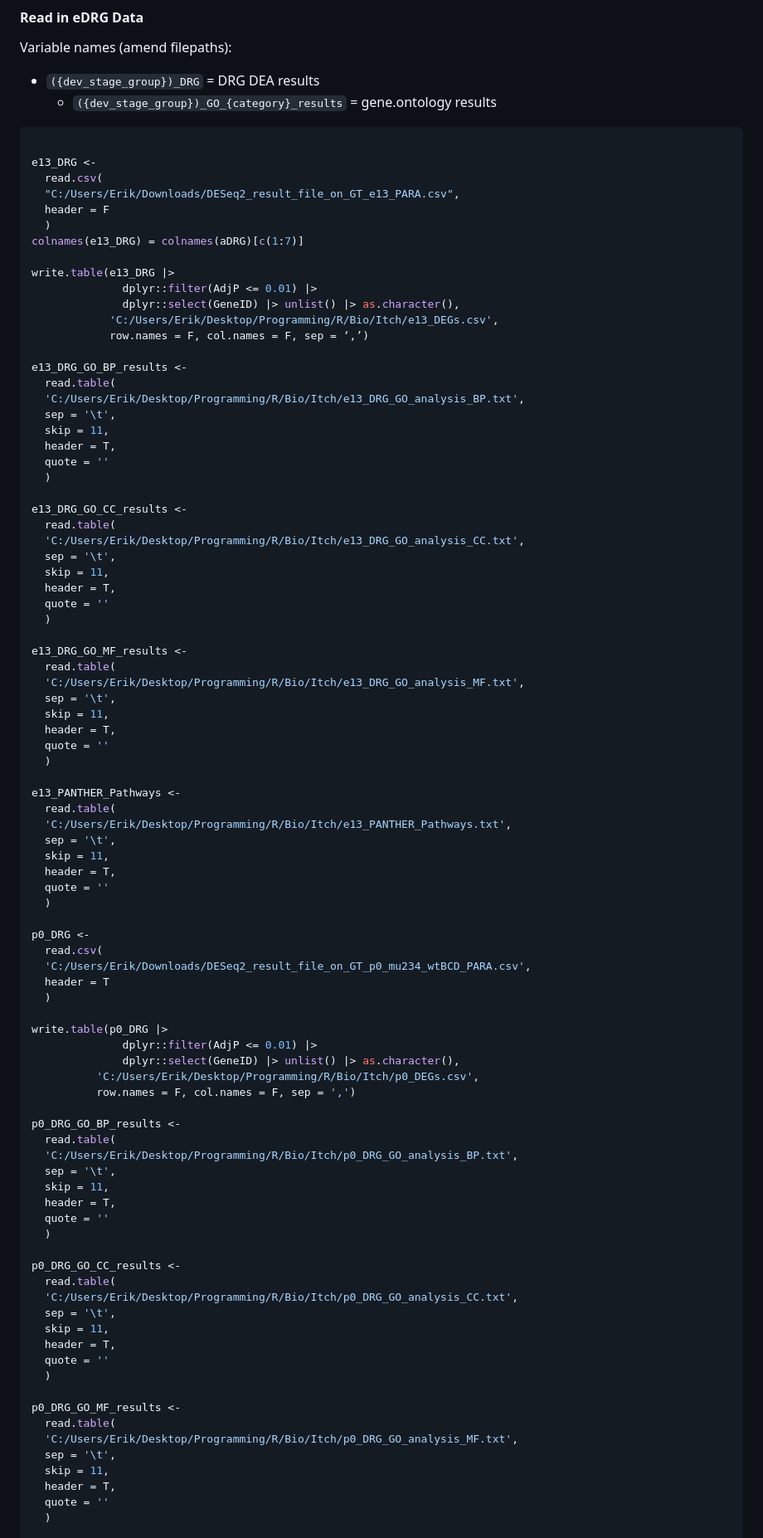
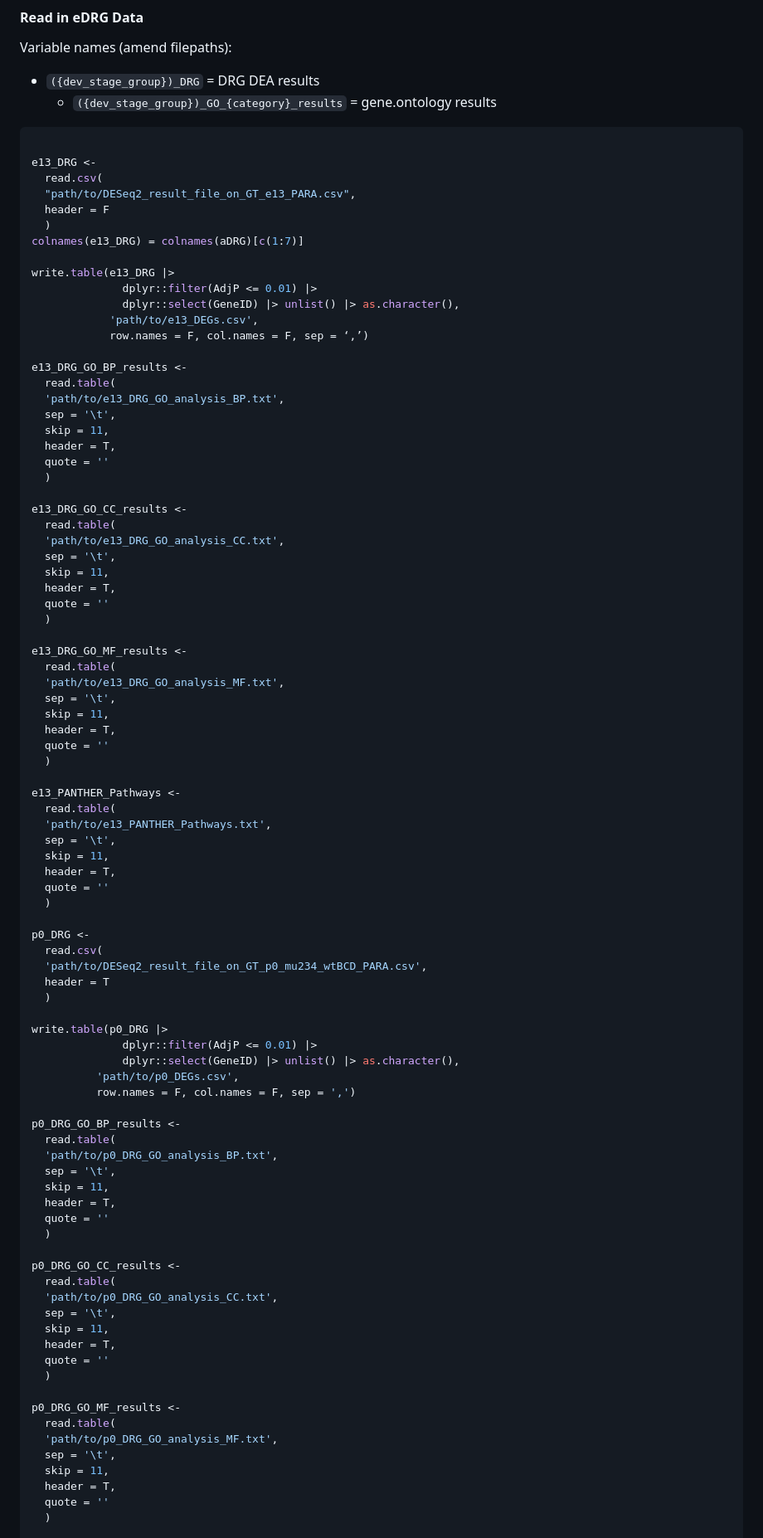
Before and after one commit to eriklarsen4/Itch, a Markdown page: Code/GSEA/ItchGSEA.md, the part around one of its changes. Shown at 83% size. Drawn GitHub-style.

Commit message:
Update ItchGSEA.md
edited filepaths

```diff
--- a/Code/GSEA/ItchGSEA.md
+++ b/Code/GSEA/ItchGSEA.md
@@ -242,7 +242,7 @@ Variable names (amend filepaths):
 
 e13_DRG <-
   read.csv(
-  "C:/Users/Erik/Downloads/DESeq2_result_file_on_GT_e13_PARA.csv",
+  "path/to/DESeq2_result_file_on_GT_e13_PARA.csv",
   header = F
   )
 colnames(e13_DRG) = colnames(aDRG)[c(1:7)]
@@ -250,12 +250,12 @@ colnames(e13_DRG) = colnames(aDRG)[c(1:7)]
 write.table(e13_DRG |>
               dplyr::filter(AdjP <= 0.01) |>
               dplyr::select(GeneID) |> unlist() |> as.character(),
-            'C:/Users/Erik/Desktop/Programming/R/Bio/Itch/e13_DEGs.csv',
+            'path/to/e13_DEGs.csv',
             row.names = F, col.names = F, sep = ‘,’)
 
 e13_DRG_GO_BP_results <-
   read.table(
-  'C:/Users/Erik/Desktop/Programming/R/Bio/Itch/e13_DRG_GO_analysis_BP.txt',
+  'path/to/e13_DRG_GO_analysis_BP.txt',
   sep = '\t',
   skip = 11,
   header = T,
@@ -264,7 +264,7 @@ e13_DRG_GO_BP_results <-
 
 e13_DRG_GO_CC_results <-
   read.table(
-  'C:/Users/Erik/Desktop/Programming/R/Bio/Itch/e13_DRG_GO_analysis_CC.txt',
+  'path/to/e13_DRG_GO_analysis_CC.txt',
   sep = '\t',
   skip = 11,
   header = T,
@@ -273,7 +273,7 @@ e13_DRG_GO_CC_results <-
 
 e13_DRG_GO_MF_results <-
   read.table(
-  'C:/Users/Erik/Desktop/Programming/R/Bio/Itch/e13_DRG_GO_analysis_MF.txt',
+  'path/to/e13_DRG_GO_analysis_MF.txt',
   sep = '\t',
   skip = 11,
   header = T,
@@ -282,7 +282,7 @@ e13_DRG_GO_MF_results <-
 
 e13_PANTHER_Pathways <-
   read.table(
-  'C:/Users/Erik/Desktop/Programming/R/Bio/Itch/e13_PANTHER_Pathways.txt',
+  'path/to/e13_PANTHER_Pathways.txt',
   sep = '\t',
   skip = 11,
   header = T,
@@ -291,19 +291,19 @@ e13_PANTHER_Pathways <-
 
 p0_DRG <-
   read.csv(
-  'C:/Users/Erik/Downloads/DESeq2_result_file_on_GT_p0_mu234_wtBCD_PARA.csv',
+  'path/to/DESeq2_result_file_on_GT_p0_mu234_wtBCD_PARA.csv',
   header = T
   )
 
 write.table(p0_DRG |>
               dplyr::filter(AdjP <= 0.01) |>
               dplyr::select(GeneID) |> unlist() |> as.character(),
-          'C:/Users/Erik/Desktop/Programming/R/Bio/Itch/p0_DEGs.csv',
+          'path/to/p0_DEGs.csv',
           row.names = F, col.names = F, sep = ',')
 
 p0_DRG_GO_BP_results <-
   read.table(
-  'C:/Users/Erik/Desktop/Programming/R/Bio/Itch/p0_DRG_GO_analysis_BP.txt',
+  'path/to/p0_DRG_GO_analysis_BP.txt',
   sep = '\t',
   skip = 11,
   header = T,
@@ -312,7 +312,7 @@ p0_DRG_GO_BP_results <-
 
 p0_DRG_GO_CC_results <-
   read.table(
-  'C:/Users/Erik/Desktop/Programming/R/Bio/Itch/p0_DRG_GO_analysis_CC.txt',
+  'path/to/p0_DRG_GO_analysis_CC.txt',
   sep = '\t',
   skip = 11,
   header = T,
@@ -321,7 +321,7 @@ p0_DRG_GO_CC_results <-
 
 p0_DRG_GO_MF_results <-
   read.table(
-  'C:/Users/Erik/Desktop/Programming/R/Bio/Itch/p0_DRG_GO_analysis_MF.txt',
+  'path/to/p0_DRG_GO_analysis_MF.txt',
   sep = '\t',
   skip = 11,
   header = T,
```
Also changed, not shown: other parts of Code/GSEA/ItchGSEA.md (+12 -12 lines).
